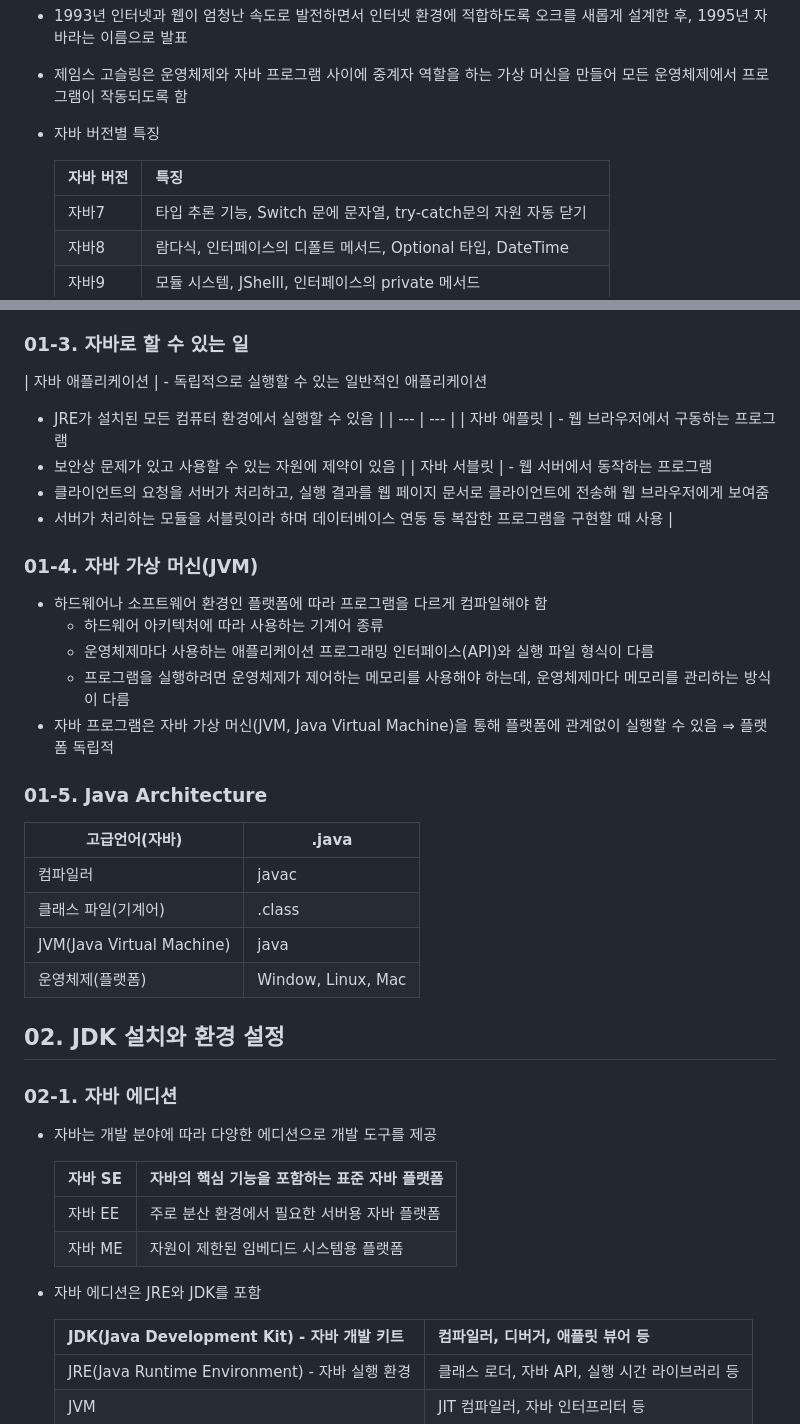
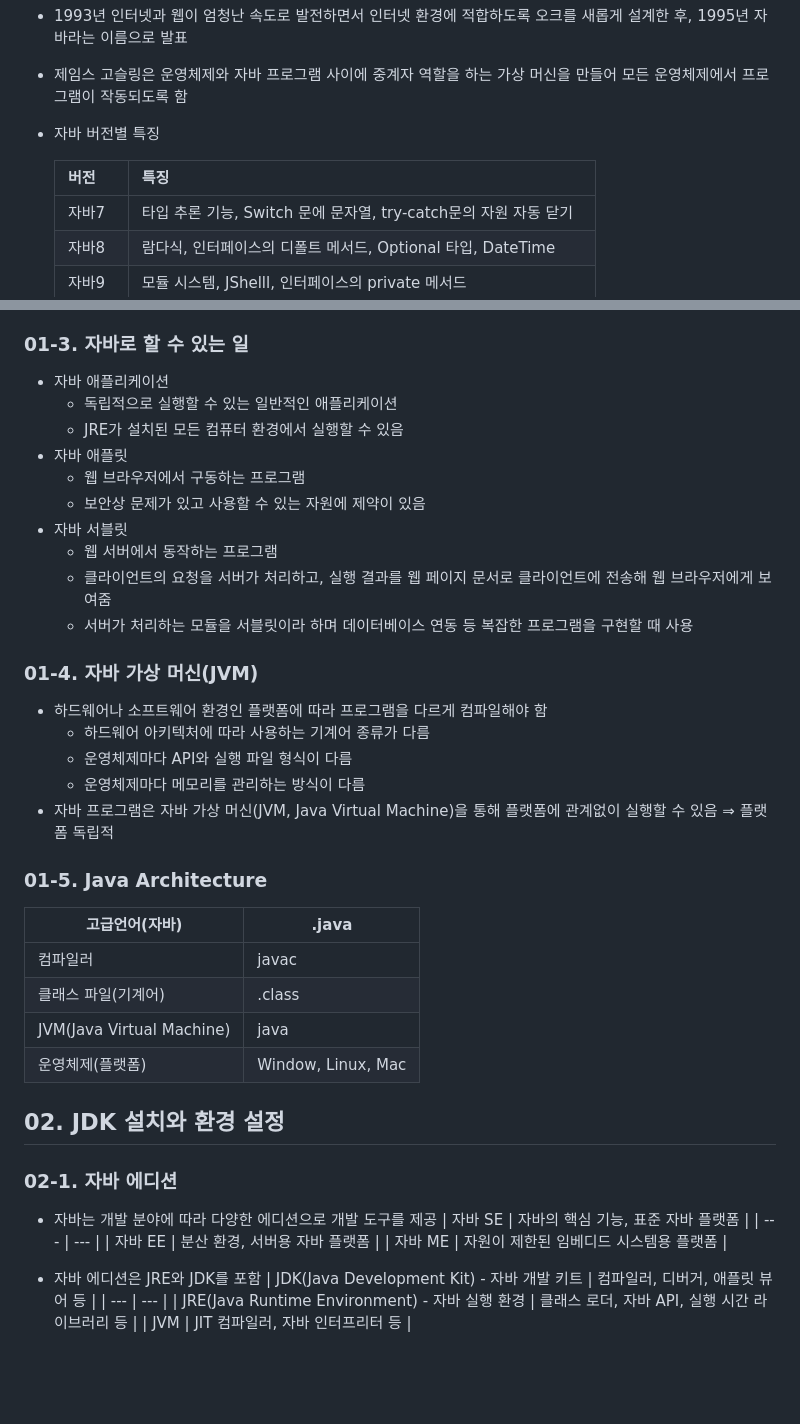
Before and after one commit to gahui-dev/full-stack-training, a Markdown page: java/00. Getting started with Java/README.md, 2 parts joined by grey strips. Drawn GitHub-style; blank space fills up the shorter version.

Commit message:
자바 시작하기

```diff
--- a/java/00. Getting started with Java/README.md
+++ b/java/00. Getting started with Java/README.md
@@ -13,7 +12,7 @@
 - 자바 버전별 특징
 
 
-    | 자바 버전 | 특징 |
+    | 버전 | 특징 |
     | --- | --- |
     | 자바7 | 타입 추론 기능, Switch 문에 문자열, try-catch문의 자원 자동 닫기 |
     | 자바8 | 람다식, 인터페이스의 디폴트 메서드, Optional 타입, DateTime |
@@ -34,21 +33,23 @@
 
 ### 01-3. 자바로 할 수 있는 일
 
-| 자바 애플리케이션 | - 독립적으로 실행할 수 있는 일반적인 애플리케이션
-- JRE가 설치된 모든 컴퓨터 환경에서 실행할 수 있음 |
-| --- | --- |
-| 자바 애플릿 | - 웹 브라우저에서 구동하는 프로그램
-- 보안상 문제가 있고 사용할 수 있는 자원에 제약이 있음 |
-| 자바 서블릿 | - 웹 서버에서 동작하는 프로그램
-- 클라이언트의 요청을 서버가 처리하고, 실행 결과를 웹 페이지 문서로 클라이언트에 전송해 웹 브라우저에게 보여줌
-- 서버가 처리하는 모듈을 서블릿이라 하며 데이터베이스 연동 등 복잡한 프로그램을 구현할 때 사용 |
+- 자바 애플리케이션
+    - 독립적으로 실행할 수 있는 일반적인 애플리케이션
+    - JRE가 설치된 모든 컴퓨터 환경에서 실행할 수 있음
+- 자바 애플릿
+    - 웹 브라우저에서 구동하는 프로그램
+    - 보안상 문제가 있고 사용할 수 있는 자원에 제약이 있음
+- 자바 서블릿
+    - 웹 서버에서 동작하는 프로그램
+    - 클라이언트의 요청을 서버가 처리하고, 실행 결과를 웹 페이지 문서로 클라이언트에 전송해 웹 브라우저에게 보여줌
+    - 서버가 처리하는 모듈을 서블릿이라 하며 데이터베이스 연동 등 복잡한 프로그램을 구현할 때 사용
 
 ### 01-4. 자바 가상 머신(JVM)
 
 - 하드웨어나 소프트웨어 환경인 플랫폼에 따라 프로그램을 다르게 컴파일해야 함
-    - 하드웨어 아키텍처에 따라 사용하는 기계어 종류
-    - 운영체제마다 사용하는 애플리케이션 프로그래밍 인터페이스(API)와 실행 파일 형식이 다름
-    - 프로그램을 실행하려면 운영체제가 제어하는 메모리를 사용해야 하는데, 운영체제마다 메모리를 관리하는 방식이 다름
+    - 하드웨어 아키텍처에 따라 사용하는 기계어 종류가 다름
+    - 운영체제마다 API와 실행 파일 형식이 다름
+    - 운영체제마다 메모리를 관리하는 방식이 다름
 - 자바 프로그램은 자바 가상 머신(JVM, Java Virtual Machine)을 통해 플랫폼에 관계없이 실행할 수 있음 ⇒ 플랫폼 독립적
 
 ### 01-5. Java Architecture
@@ -60,20 +61,17 @@
 | JVM(Java Virtual Machine) | java |
 | 운영체제(플랫폼) | Window, Linux, Mac |
 
+
 ## 02. JDK 설치와 환경 설정
-
 ### 02-1. 자바 에디션
 
 - 자바는 개발 분야에 따라 다양한 에디션으로 개발 도구를 제공
+    | 자바 SE | 자바의 핵심 기능, 표준 자바 플랫폼 |
+    | --- | --- |
+    | 자바 EE | 분산 환경, 서버용 자바 플랫폼 |
+    | 자바 ME | 자원이 제한된 임베디드 시스템용 플랫폼 |
 
-
-    | 자바 SE | 자바의 핵심 기능을 포함하는 표준 자바 플랫폼 |
-    | --- | --- |
-    | 자바 EE | 주로 분산 환경에서 필요한 서버용 자바 플랫폼 |
-    | 자바 ME | 자원이 제한된 임베디드 시스템용 플랫폼 |
 - 자바 에디션은 JRE와 JDK를 포함
-
-
     | JDK(Java Development Kit) - 자바 개발 키트 | 컴파일러, 디버거, 애플릿 뷰어 등 |
     | --- | --- |
     | JRE(Java Runtime Environment) - 자바 실행 환경 | 클래스 로더, 자바 API, 실행 시간 라이브러리 등 |
```
Also changed, not shown: other parts of java/00. Getting started with Java/README.md (+0 -1 lines).
